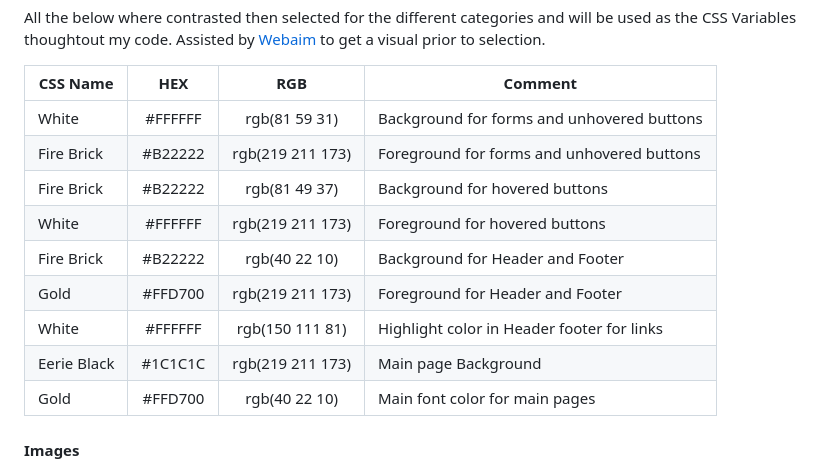
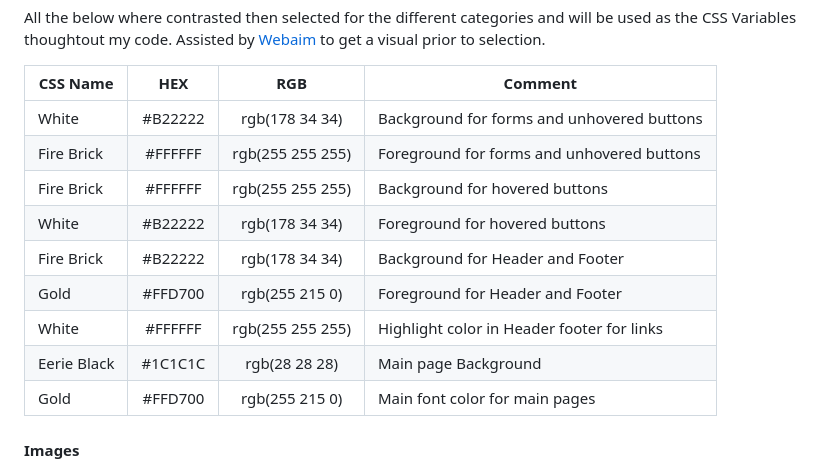
Before and after one commit to JLatham85/vikodes-saga-for-knowledge, a Markdown page: README.md, the part around the change. Rendered like a GitHub page.

Commit message:
v3 - swapped red white around, added rgb

```diff
--- a/README.md
+++ b/README.md
@@ -257,15 +257,15 @@ All the below where contrasted then selected for the different categories and wi
 
 | CSS Name      |   HEX   |       RGB        | Comment                                    |
 | ------------- | :-----: | :--------------: | ------------------------------------------ |
-| White     | #FFFFFF |  rgb(81 59 31)   | Background for forms and unhovered buttons |
-| Fire Brick   | #B22222 | rgb(219 211 173) | Foreground for forms and unhovered buttons |
-| Fire Brick | #B22222 |  rgb(81 49 37)   | Background for hovered buttons             |
-| White   | #FFFFFF | rgb(219 211 173) | Foreground for hovered buttons             |
-| Fire Brick        | #B22222 |  rgb(40 22 10)   | Background for Header and Footer           |
-| Gold   | #FFD700 | rgb(219 211 173) | Foreground for Header and Footer           |
-| White     | #FFFFFF | rgb(150 111 81)  | Highlight color in Header footer for links |
-| Eerie Black   | #1C1C1C | rgb(219 211 173) | Main page Background                       |
-| Gold        | #FFD700 |  rgb(40 22 10)   | Main font color for main pages             |
+| White     | #B22222 |  rgb(178 34 34)   | Background for forms and unhovered buttons |
+| Fire Brick   | #FFFFFF | rgb(255 255 255) | Foreground for forms and unhovered buttons |
+| Fire Brick | #FFFFFF |  rgb(255 255 255)   | Background for hovered buttons             |
+| White   | #B22222 | rgb(178 34 34) | Foreground for hovered buttons             |
+| Fire Brick        | #B22222 |  rgb(178 34 34)   | Background for Header and Footer           |
+| Gold   | #FFD700 | rgb(255 215 0) | Foreground for Header and Footer           |
+| White     | #FFFFFF | rgb(255 255 255)  | Highlight color in Header footer for links |
+| Eerie Black   | #1C1C1C | rgb(28 28 28) | Main page Background                       |
+| Gold        | #FFD700 |  rgb(255 215 0)   | Main font color for main pages             |
 
 #### **Images** <!--Insert any tools used to generate images and add which programme we used to render-->
 
```
